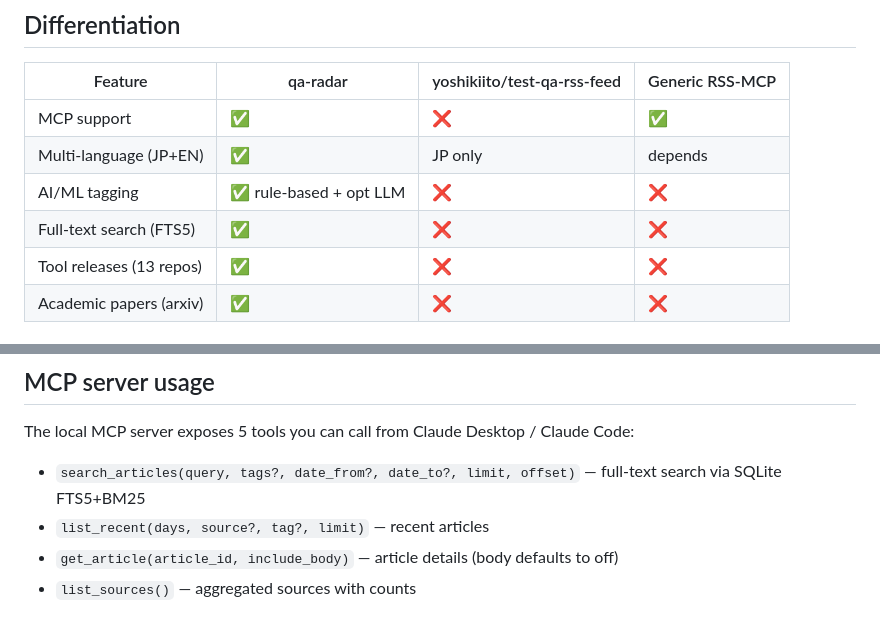
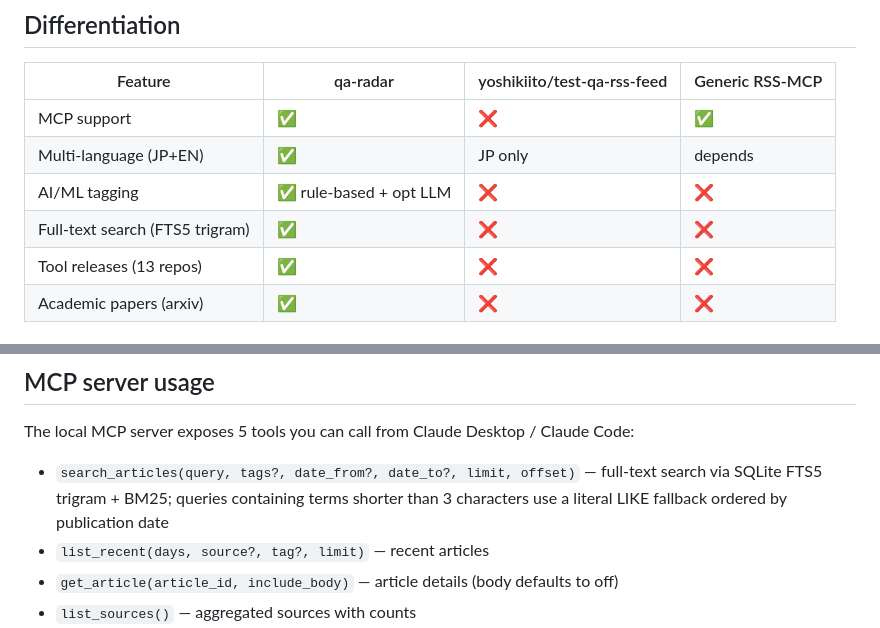
Before and after one commit to Y-Kanekoo/qa-radar, a Markdown page: README.md, 2 parts joined by grey strips. GitHub-like rendering.

Commit message:
[docs] FTS trigram 化を roadmap/CHANGELOG/README に反映
Co-Authored-By: Claude Fable 5 <noreply@anthropic.com>
Claude-Session: https://claude.ai/code/session_015bnerYytjYCGA4uF1yLFQT

```diff
--- a/README.md
+++ b/README.md
@@ -41,7 +41,7 @@ For the Japanese readme, see [README.ja.md](README.ja.md).
 | MCP support | ✅ | ❌ | ✅ |
 | Multi-language (JP+EN) | ✅ | JP only | depends |
 | AI/ML tagging | ✅ rule-based + opt LLM | ❌ | ❌ |
-| Full-text search (FTS5) | ✅ | ❌ | ❌ |
+| Full-text search (FTS5 trigram) | ✅ | ❌ | ❌ |
 | Tool releases (13 repos) | ✅ | ❌ | ❌ |
 | Academic papers (arxiv) | ✅ | ❌ | ❌ |
 
@@ -65,7 +65,7 @@ See [config/sources.yaml](config/sources.yaml) for the full list and
 
 The local MCP server exposes 5 tools you can call from Claude Desktop / Claude Code:
 
-- `search_articles(query, tags?, date_from?, date_to?, limit, offset)` — full-text search via SQLite FTS5+BM25
+- `search_articles(query, tags?, date_from?, date_to?, limit, offset)` — full-text search via SQLite FTS5 trigram + BM25; queries containing terms shorter than 3 characters use a literal LIKE fallback ordered by publication date
 - `list_recent(days, source?, tag?, limit)` — recent articles
 - `get_article(article_id, include_body)` — article details (body defaults to off)
 - `list_sources()` — aggregated sources with counts
```
Also changed, not shown: CHANGELOG.md (+7 -0 lines), docs/status-and-roadmap.md (+2 -2 lines).
